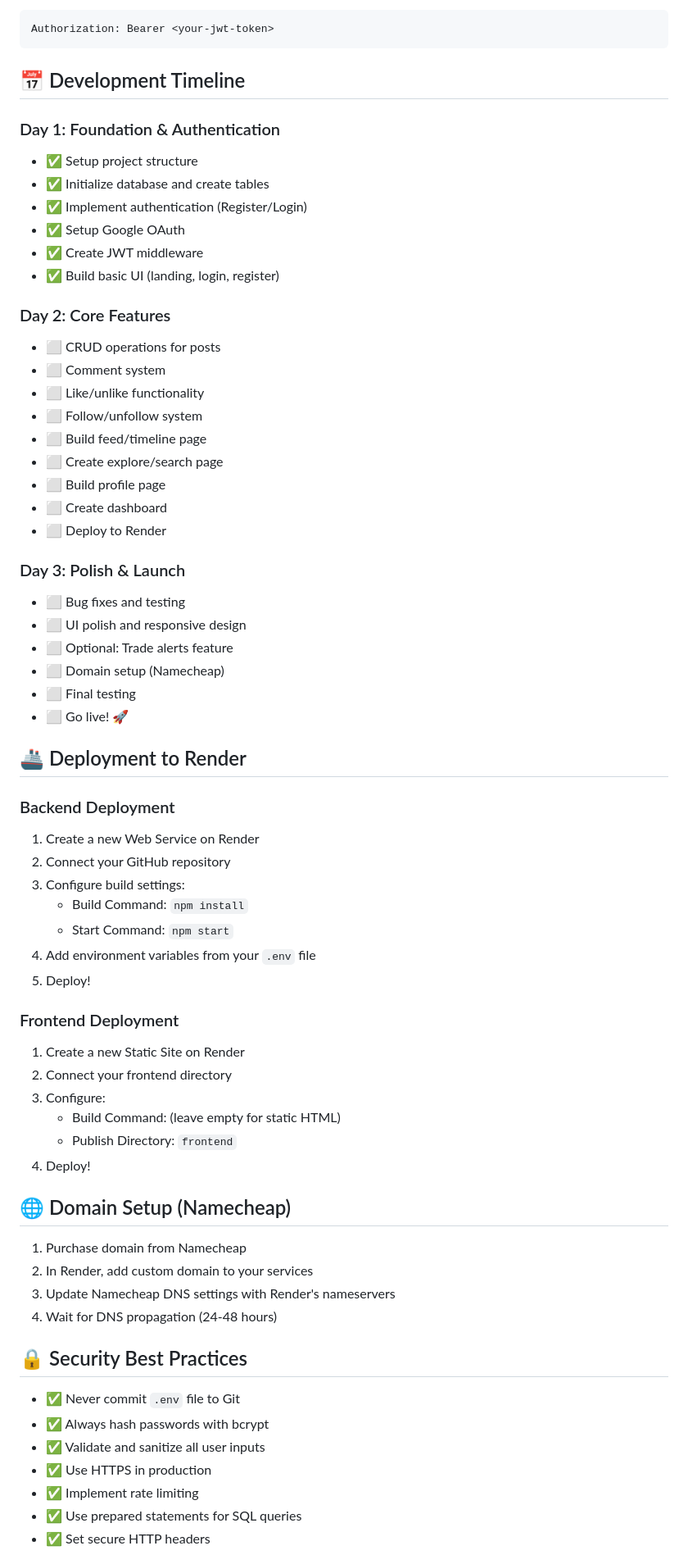
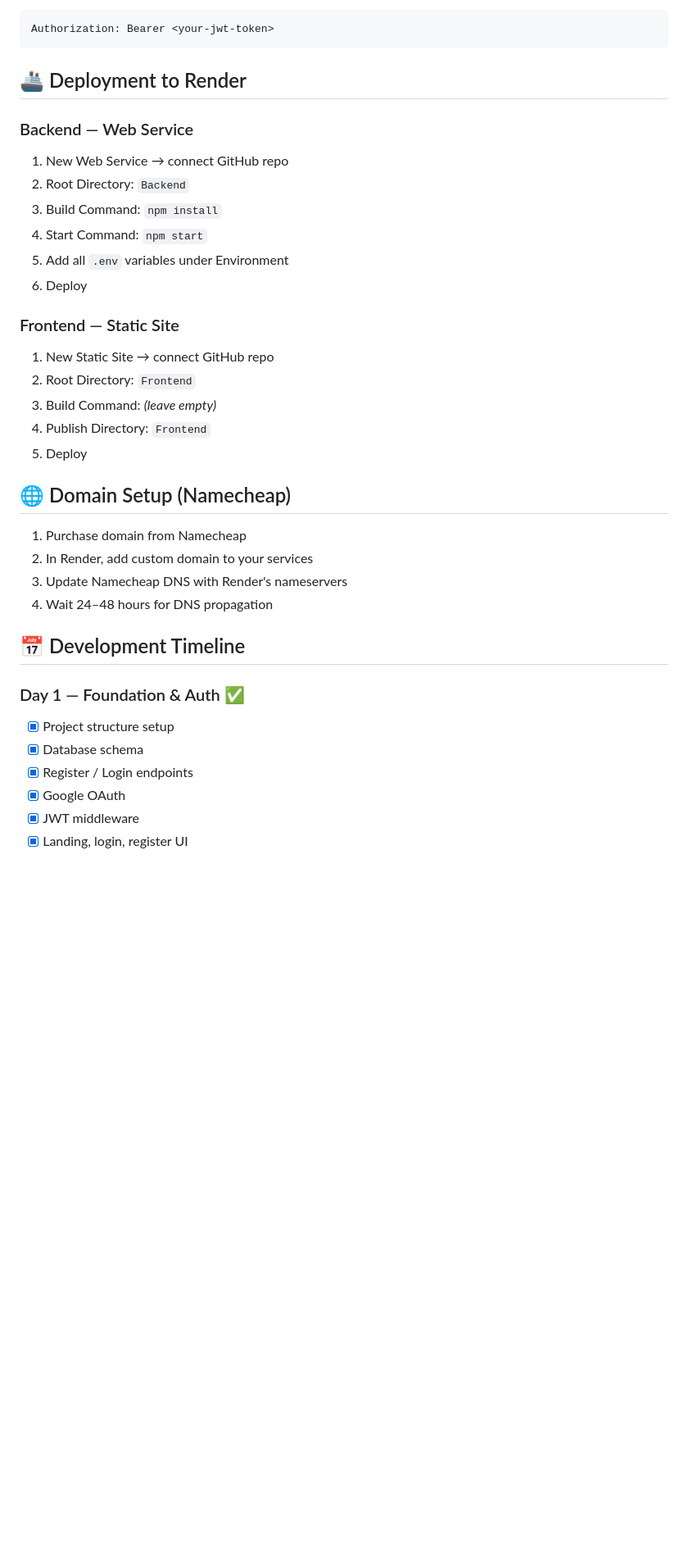
Before and after one commit to jorusjunio/TradeConnect, a Markdown page: README.md, the part around one of its changes. Shown at 82% size. Rendered like a GitHub page; blank space fills up the shorter version.

````diff
--- a/README.md
+++ b/README.md
@@ -210,70 +212,39 @@ The API uses JWT (JSON Web Tokens) for authentication. Include the token in the
 Authorization: Bearer <your-jwt-token>
 ```
 
-## 📅 Development Timeline
-
-### Day 1: Foundation & Authentication
-- ✅ Setup project structure
-- ✅ Initialize database and create tables
-- ✅ Implement authentication (Register/Login)
-- ✅ Setup Google OAuth
-- ✅ Create JWT middleware
-- ✅ Build basic UI (landing, login, register)
-
-### Day 2: Core Features
-- ⬜ CRUD operations for posts
-- ⬜ Comment system
-- ⬜ Like/unlike functionality
-- ⬜ Follow/unfollow system
-- ⬜ Build feed/timeline page
-- ⬜ Create explore/search page
-- ⬜ Build profile page
-- ⬜ Create dashboard
-- ⬜ Deploy to Render
-
-### Day 3: Polish & Launch
-- ⬜ Bug fixes and testing
-- ⬜ UI polish and responsive design
-- ⬜ Optional: Trade alerts feature
-- ⬜ Domain setup (Namecheap)
-- ⬜ Final testing
-- ⬜ Go live! 🚀
-
 ## 🚢 Deployment to Render
 
-### Backend Deployment
+### Backend — Web Service
 
-1. Create a new Web Service on Render
-2. Connect your GitHub repository
-3. Configure build settings:
-   - Build Command: `npm install`
-   - Start Command: `npm start`
-4. Add environment variables from your `.env` file
-5. Deploy!
+1. New Web Service → connect GitHub repo
+2. Root Directory: `Backend`
+3. Build Command: `npm install`
+4. Start Command: `npm start`
+5. Add all `.env` variables under Environment
+6. Deploy
 
-### Frontend Deployment
+### Frontend — Static Site
 
-1. Create a new Static Site on Render
-2. Connect your frontend directory
-3. Configure:
-   - Build Command: (leave empty for static HTML)
-   - Publish Directory: `frontend`
-4. Deploy!
+1. New Static Site → connect GitHub repo
+2. Root Directory: `Frontend`
+3. Build Command: *(leave empty)*
+4. Publish Directory: `Frontend`
+5. Deploy
 
 ## 🌐 Domain Setup (Namecheap)
 
 1. Purchase domain from Namecheap
 2. In Render, add custom domain to your services
-3. Update Namecheap DNS settings with Render's nameservers
-4. Wait for DNS propagation (24-48 hours)
+3. Update Namecheap DNS with Render's nameservers
+4. Wait 24–48 hours for DNS propagation
 
-## 🔒 Security Best Practices
+## 📅 Development Timeline
 
-- ✅ Never commit `.env` file to Git
-- ✅ Always hash passwords with bcrypt
-- ✅ Validate and sanitize all user inputs
-- ✅ Use HTTPS in production
-- ✅ Implement rate limiting
-- ✅ Use prepared statements for SQL queries
-- ✅ Set secure HTTP headers
+### Day 1 — Foundation & Auth ✅
+- [x] Project structure setup
+- [x] Database schema
+- [x] Register / Login endpoints
+- [x] Google OAuth
+- [x] JWT middleware
+- [x] Landing, login, register UI
 
````
Also changed, not shown: other parts of README.md (+114 -89 lines).
